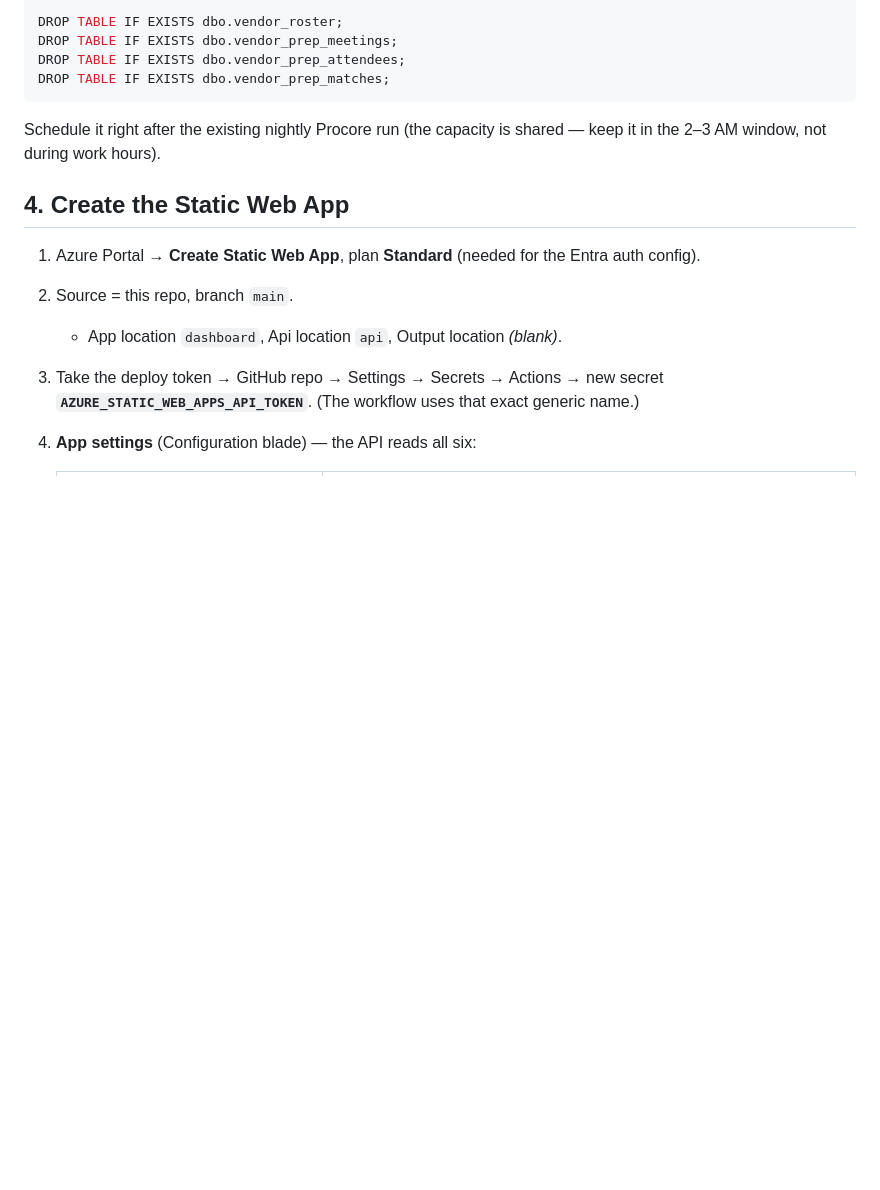
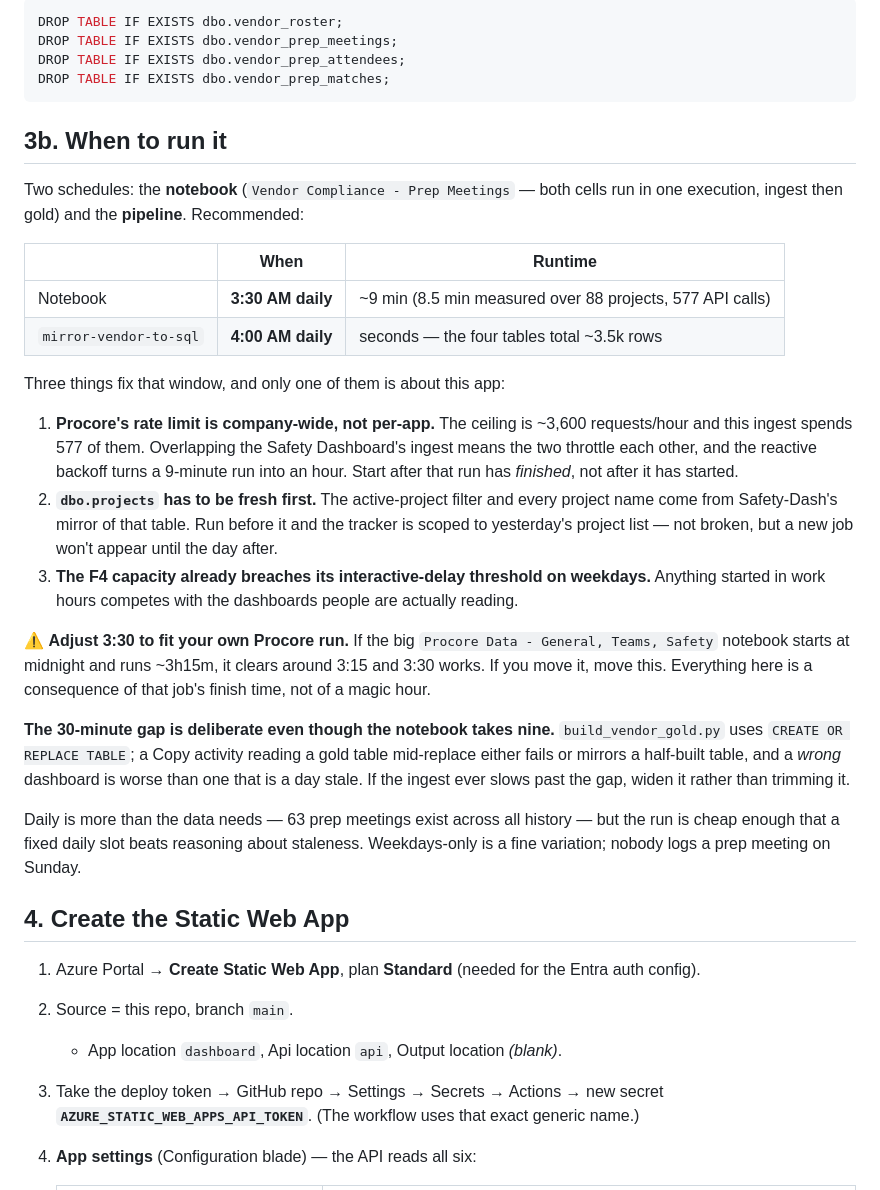
Before and after one commit to coryzilisch-lgtm/Vendor-Compliance, a Markdown page: docs/setup.md, the part around the change. GitHub-like rendering; blank space fills up the shorter version.

Commit message:
Document the run window and what actually constrains it
Notebook 3:30 AM, pipeline 4:00 AM, daily. The window is set by three things,
only one of which is about this app: Procore's rate limit is company-wide so
overlapping the safety ingest makes both throttle; dbo.projects must be
refreshed by Safety-Dash's mirror first or the tracker is scoped to yesterday's
project list; and the shared F4 already breaches its interactive-delay threshold
during work hours.

Records that the 30-minute gap is deliberate despite a 9-minute run —
build_vendor_gold uses CREATE OR REPLACE TABLE, so a Copy reading mid-replace
mirrors a half-built table, and a wrong dashboard is worse than a stale one.

Co-Authored-By: Claude Opus 5 <noreply@anthropic.com>
Claude-Session: https://claude.ai/code/session_01Xdax71MLDEoC1TvRX9ocCM

````diff
--- a/docs/setup.md
+++ b/docs/setup.md
@@ -153,8 +153,40 @@ DROP TABLE IF EXISTS dbo.vendor_prep_attendees;
 DROP TABLE IF EXISTS dbo.vendor_prep_matches;
 ```
 
-Schedule it right after the existing nightly Procore run (the capacity is shared — keep it in the
-2–3 AM window, not during work hours).
+## 3b. When to run it
+
+Two schedules: the **notebook** (`Vendor Compliance - Prep Meetings` — both cells run in one
+execution, ingest then gold) and the **pipeline**. Recommended:
+
+| | When | Runtime |
+|---|---|---|
+| Notebook | **3:30 AM daily** | ~9 min (8.5 min measured over 88 projects, 577 API calls) |
+| `mirror-vendor-to-sql` | **4:00 AM daily** | seconds — the four tables total ~3.5k rows |
+
+Three things fix that window, and only one of them is about this app:
+
+1. **Procore's rate limit is company-wide, not per-app.** The ceiling is ~3,600 requests/hour and
+   this ingest spends 577 of them. Overlapping the Safety Dashboard's ingest means the two throttle
+   each other, and the reactive backoff turns a 9-minute run into an hour. Start after that run
+   has *finished*, not after it has started.
+2. **`dbo.projects` has to be fresh first.** The active-project filter and every project name come
+   from Safety-Dash's mirror of that table. Run before it and the tracker is scoped to yesterday's
+   project list — not broken, but a new job won't appear until the day after.
+3. **The F4 capacity already breaches its interactive-delay threshold on weekdays.** Anything
+   started in work hours competes with the dashboards people are actually reading.
+
+⚠️ **Adjust 3:30 to fit your own Procore run.** If the big `Procore Data - General, Teams, Safety`
+notebook starts at midnight and runs ~3h15m, it clears around 3:15 and 3:30 works. If you move it,
+move this. Everything here is a consequence of that job's finish time, not of a magic hour.
+
+**The 30-minute gap is deliberate even though the notebook takes nine.** `build_vendor_gold.py`
+uses `CREATE OR REPLACE TABLE`; a Copy activity reading a gold table mid-replace either fails or
+mirrors a half-built table, and a *wrong* dashboard is worse than one that is a day stale. If the
+ingest ever slows past the gap, widen it rather than trimming it.
+
+Daily is more than the data needs — 63 prep meetings exist across all history — but the run is
+cheap enough that a fixed daily slot beats reasoning about staleness. Weekdays-only is a fine
+variation; nobody logs a prep meeting on Sunday.
 
 ## 4. Create the Static Web App
 
````
